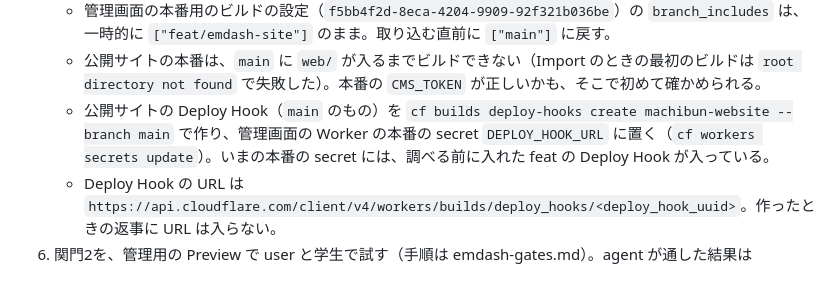
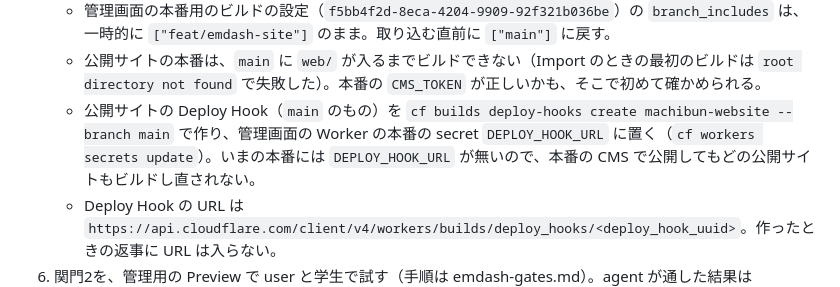
Before and after one commit to yurumachi/machibun2026_website, a Markdown page: HANDOVER.md, the part around the change. GitHub-like rendering.

Commit message:
本番の管理画面の secret から feat の Deploy Hook を外したことを書く
本番の CMS は本番の公開サイトだけをビルドし直す形にするため。main の Deploy Hook は、main に取り込むときに入れる。

```diff
--- a/HANDOVER.md
+++ b/HANDOVER.md
@@ -42,7 +42,7 @@ EmDash を入力の場所（管理画面と編集用の鍵のフォーム）に
 5. PR を `main` に取り込むときの作業。**どれも、する前に user に聞く。**
    - 管理画面の本番用のビルドの設定（`f5bb4f2d-8eca-4204-9909-92f321b036be`）の `branch_includes` は、一時的に `["feat/emdash-site"]` のまま。取り込む直前に `["main"]` に戻す。
    - 公開サイトの本番は、`main` に `web/` が入るまでビルドできない（Import のときの最初のビルドは `root directory not found` で失敗した）。本番の `CMS_TOKEN` が正しいかも、そこで初めて確かめられる。
-   - 公開サイトの Deploy Hook（`main` のもの）を `cf builds deploy-hooks create machibun-website --branch main` で作り、管理画面の Worker の本番の secret `DEPLOY_HOOK_URL` に置く（`cf workers secrets update`）。いまの本番の secret には、調べる前に入れた feat の Deploy Hook が入っている。
+   - 公開サイトの Deploy Hook（`main` のもの）を `cf builds deploy-hooks create machibun-website --branch main` で作り、管理画面の Worker の本番の secret `DEPLOY_HOOK_URL` に置く（`cf workers secrets update`）。いまの本番には `DEPLOY_HOOK_URL` が無いので、本番の CMS で公開してもどの公開サイトもビルドし直されない。
    - Deploy Hook の URL は `https://api.cloudflare.com/client/v4/workers/builds/deploy_hooks/<deploy_hook_uuid>`。作ったときの返事に URL は入らない。
 6. 関門2を、管理用の Preview で user と学生で試す（手順は emdash-gates.md）。agent が通した結果は emdash-gates.md にある。試しのデータ（「関門2の試し」の出展者・お知らせ・出演者・出演枠）は、見本として残す。
    - （済み、2026-10-16）管理用の Preview で公開すると、公開サイトの Preview がビルドし直される。公開サイトの feat の Deploy Hook（`149a42e5-d57c-40b1-8484-b9f021b691c0`）を、管理画面の Worker の Preview の secret `DEPLOY_HOOK_URL` に置いた。
```
